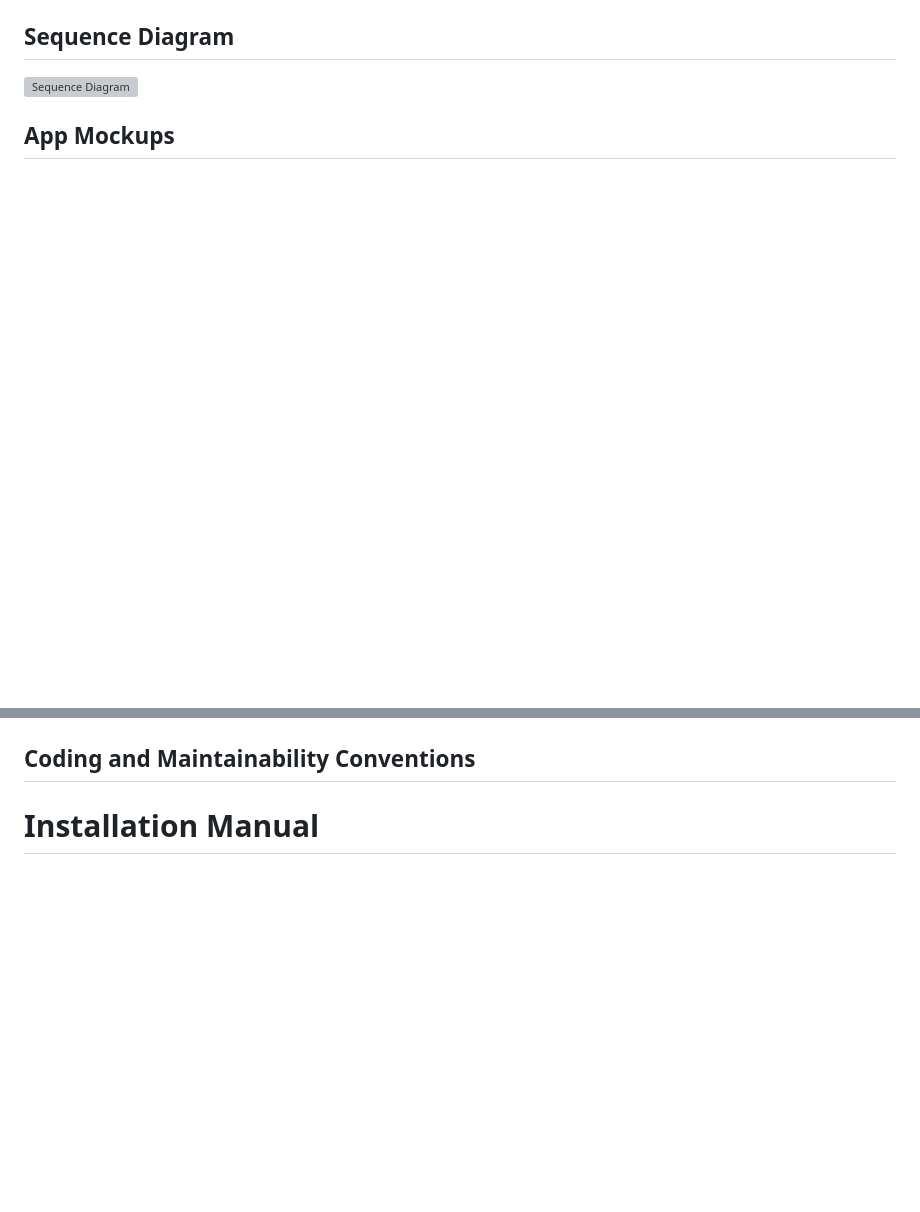
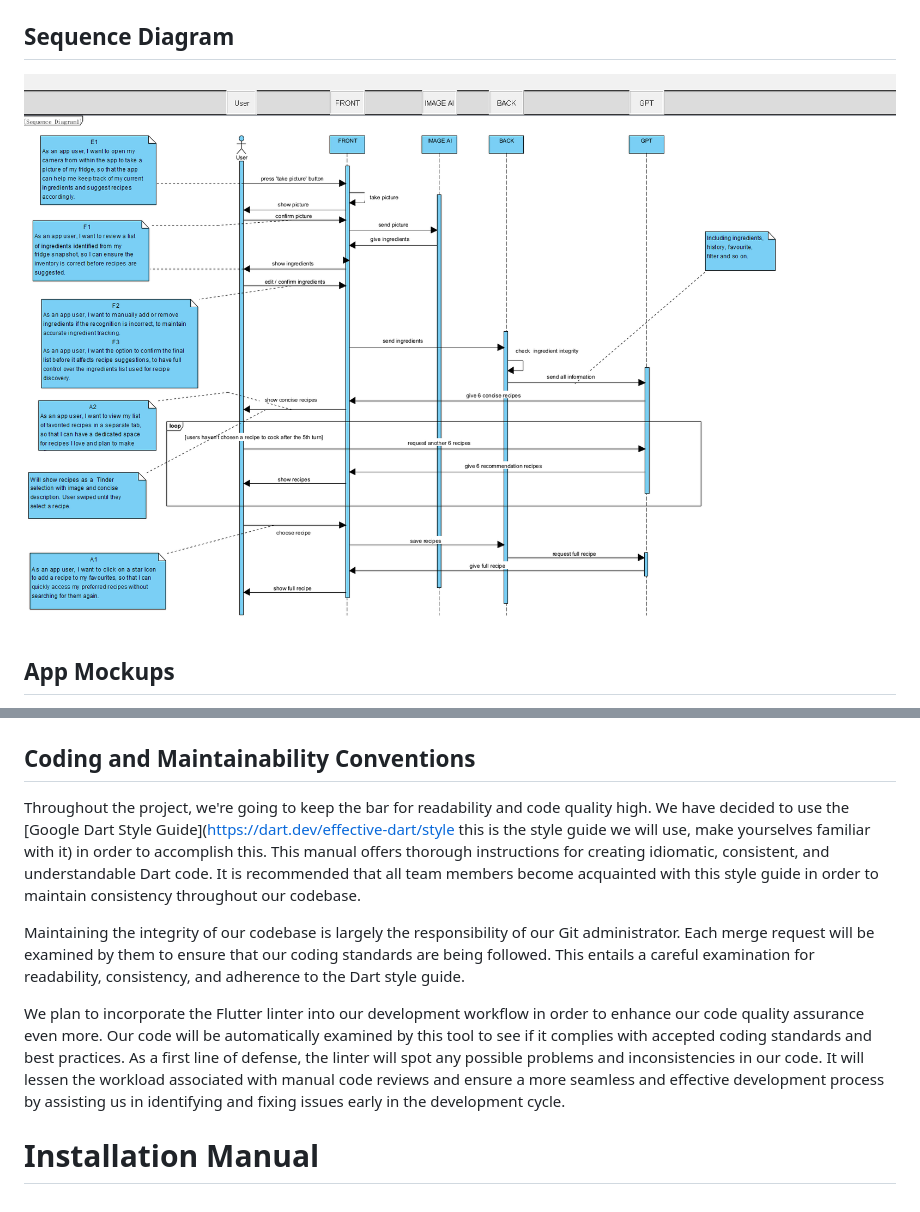
Before and after one commit to boykin345/food-ai-app, a Markdown page: README.md, 2 parts joined by grey strips. Rendered like a GitHub page; blank space fills up the shorter version; grey boxes are pictures that could not be loaded.

```diff
--- a/README.md
+++ b/README.md
@@ -108,3 +123,4 @@ We will be using flutter_test to do test driven development for this project. We
 ## Sequence Diagram
-![Sequence Diagram](assets/Food%20AI%20Sequence%20Diagram%20(temp).png)
+![Sequence Diagram](assets/FOOD_AI_SEQUENCE_DIAGRAM.png)
+
 ## App Mockups
@@ -111,4 +129,10 @@ We will be using flutter_test to do test driven development for this project. We
 
 ## Coding and Maintainability Conventions
+Throughout the project, we're going to keep the bar for readability and code quality high. We have decided to use the [Google Dart Style Guide](https://dart.dev/effective-dart/style this is the style guide we will use, make yourselves familiar with it) in order to accomplish this. This manual offers thorough instructions for creating idiomatic, consistent, and understandable Dart code. It is recommended that all team members become acquainted with this style guide in order to maintain consistency throughout our codebase.
+
+Maintaining the integrity of our codebase is largely the responsibility of our Git administrator. Each merge request will be examined by them to ensure that our coding standards are being followed. This entails a careful examination for readability, consistency, and adherence to the Dart style guide.
+
+We plan to incorporate the Flutter linter into our development workflow in order to enhance our code quality assurance even more. Our code will be automatically examined by this tool to see if it complies with accepted coding standards and best practices.
+As a first line of defense, the linter will spot any possible problems and inconsistencies in our code. It will lessen the workload associated with manual code reviews and ensure a more seamless and effective development process by assisting us in identifying and fixing issues early in the development cycle.
 
 # Installation Manual
```
Also changed, not shown: other parts of README.md (+20 -3 lines).
